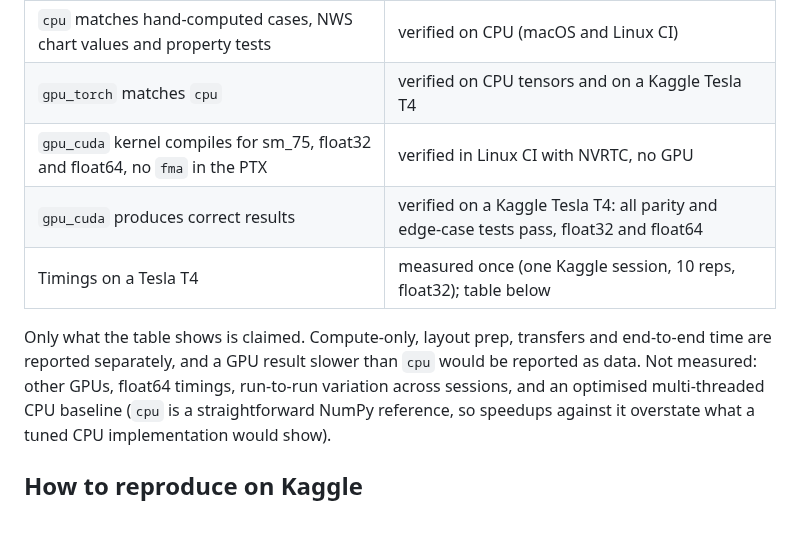
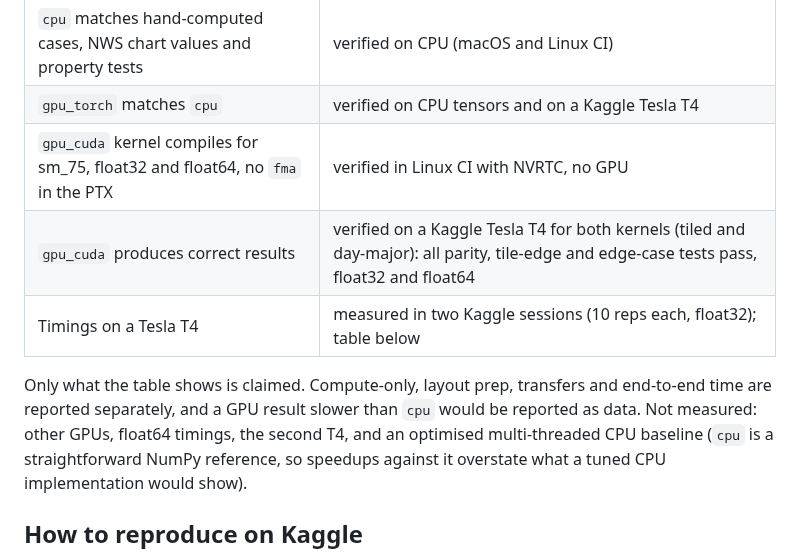
Before and after one commit to VolodymyrLinuxovich/heat-risk-cuda, a Markdown page: README.md, the part around one of its changes. Rendered like a GitHub page; blank space fills up the shorter version.

```diff
--- a/README.md
+++ b/README.md
@@ -31,12 +31,12 @@ implementations of the same specification:
 | `cpu` matches hand-computed cases, NWS chart values and property tests | verified on CPU (macOS and Linux CI) |
 | `gpu_torch` matches `cpu` | verified on CPU tensors and on a Kaggle Tesla T4 |
 | `gpu_cuda` kernel compiles for sm_75, float32 and float64, no `fma` in the PTX | verified in Linux CI with NVRTC, no GPU |
-| `gpu_cuda` produces correct results | verified on a Kaggle Tesla T4: all parity and edge-case tests pass, float32 and float64 |
-| Timings on a Tesla T4 | measured once (one Kaggle session, 10 reps, float32); table below |
+| `gpu_cuda` produces correct results | verified on a Kaggle Tesla T4 for both kernels (tiled and day-major): all parity, tile-edge and edge-case tests pass, float32 and float64 |
+| Timings on a Tesla T4 | measured in two Kaggle sessions (10 reps each, float32); table below |
 
 Only what the table shows is claimed. Compute-only, layout prep, transfers and end-to-end time
 are reported separately, and a GPU result slower than `cpu` would be reported as data. Not
-measured: other GPUs, float64 timings, run-to-run variation across sessions, and an optimised
+measured: other GPUs, float64 timings, the second T4, and an optimised
 multi-threaded CPU baseline (`cpu` is a straightforward NumPy reference, so speedups against it
 overstate what a tuned CPU implementation would show).
 
```
Also changed, not shown: other parts of README.md (+44 -16 lines), STATUS.md (+20 -8 lines), docs/design.md (+37 -8 lines), docs/img/kaggle_t4_benchmark.png, docs/img/kaggle_t4_environment.png, docs/img/kaggle_t4_tests.png, docs/img/timings.png, 6 other files.
